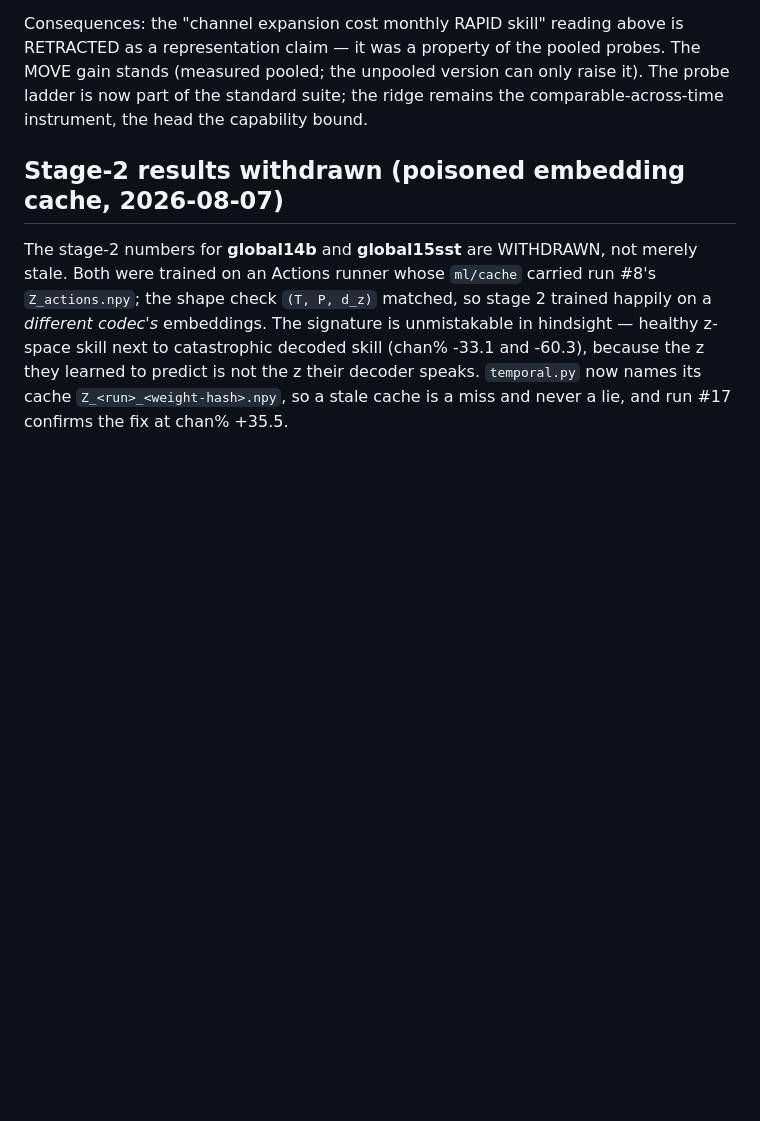
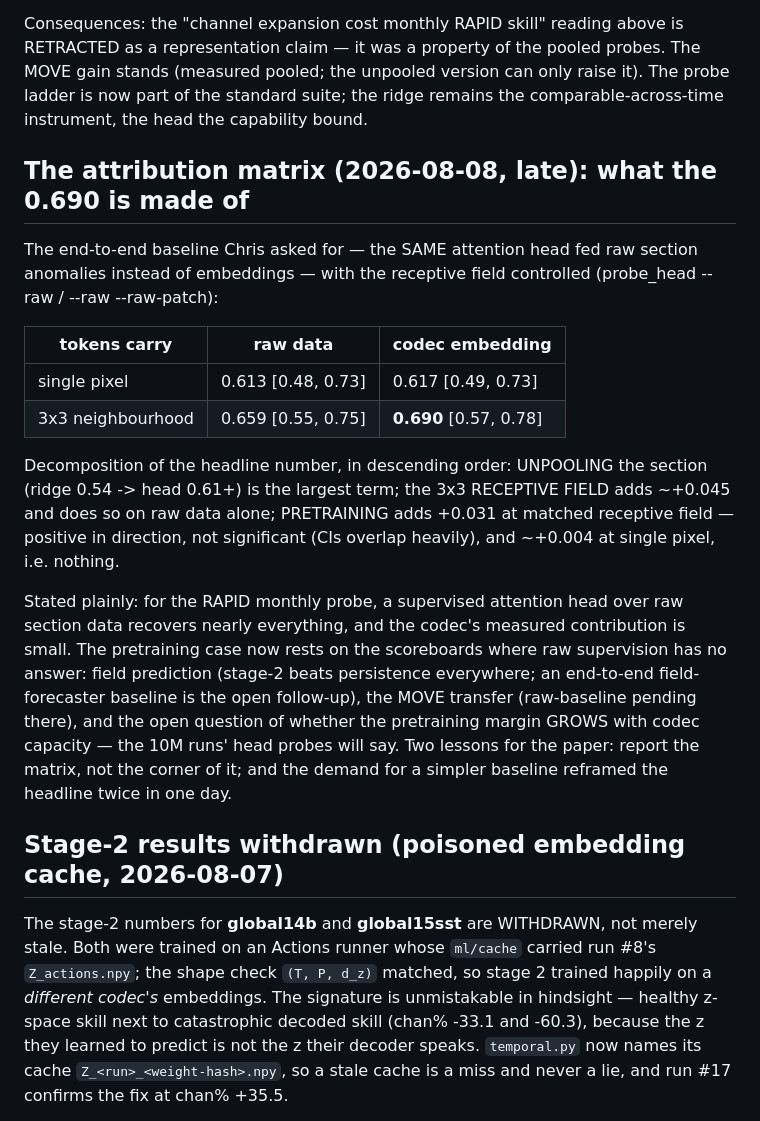
Before and after one commit to blauewelt/earth, a Markdown page: ml/LEADERBOARD.md, the part around the change. Drawn GitHub-style; blank space fills up the shorter version.

Commit message:
LEADERBOARD: the attribution matrix — what the 0.690 is made of
Raw-vs-embedding at both receptive fields. Unpooling > receptive field >
pretraining (+0.031, not significant). The honest decomposition of the
headline, and the reframing of where the pretraining case must rest.

```diff
--- a/ml/LEADERBOARD.md
+++ b/ml/LEADERBOARD.md
@@ -101,6 +101,35 @@ pooled probes. The MOVE gain stands (measured pooled; the unpooled
 version can only raise it). The probe ladder is now part of the standard
 suite; the ridge remains the comparable-across-time instrument, the head
 the capability bound.
+
+
+## The attribution matrix (2026-08-08, late): what the 0.690 is made of
+
+The end-to-end baseline Chris asked for — the SAME attention head fed raw
+section anomalies instead of embeddings — with the receptive field
+controlled (probe_head --raw / --raw --raw-patch):
+
+| tokens carry | raw data | codec embedding |
+|---|---|---|
+| single pixel | 0.613 [0.48, 0.73] | 0.617 [0.49, 0.73] |
+| 3x3 neighbourhood | 0.659 [0.55, 0.75] | **0.690** [0.57, 0.78] |
+
+Decomposition of the headline number, in descending order: UNPOOLING the
+section (ridge 0.54 -> head 0.61+) is the largest term; the 3x3 RECEPTIVE
+FIELD adds ~+0.045 and does so on raw data alone; PRETRAINING adds +0.031
+at matched receptive field — positive in direction, not significant (CIs
+overlap heavily), and ~+0.004 at single pixel, i.e. nothing.
+
+Stated plainly: for the RAPID monthly probe, a supervised attention head
+over raw section data recovers nearly everything, and the codec's measured
+contribution is small. The pretraining case now rests on the scoreboards
+where raw supervision has no answer: field prediction (stage-2 beats
+persistence everywhere; an end-to-end field-forecaster baseline is the
+open follow-up), the MOVE transfer (raw-baseline pending there), and the
+open question of whether the pretraining margin GROWS with codec capacity
+— the 10M runs' head probes will say. Two lessons for the paper: report
+the matrix, not the corner of it; and the demand for a simpler baseline
+reframed the headline twice in one day.
 
 
 ## Stage-2 results withdrawn (poisoned embedding cache, 2026-08-07)
```
